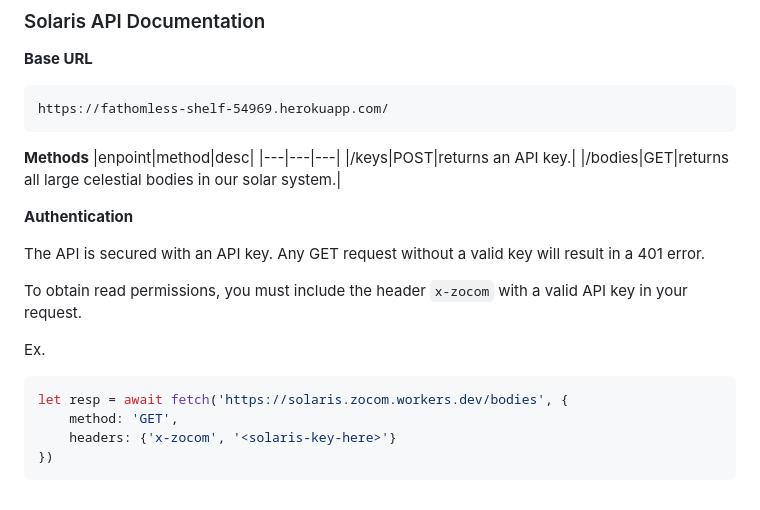
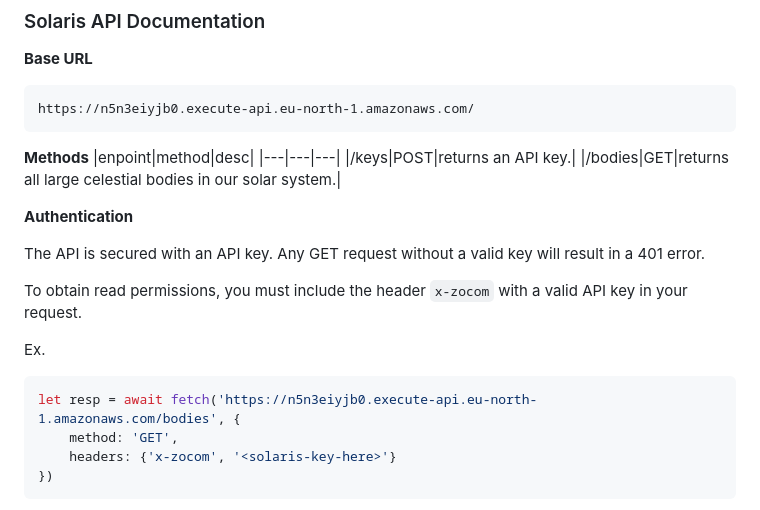
Before and after one commit to Rasmuskrogh/Group-project-Slaris-Lexicon, a Markdown page: README.md, the part around the change. Drawn GitHub-style.

````diff
--- a/README.md
+++ b/README.md
@@ -43,7 +43,7 @@ Here you get to choose your own design, but the theme should be in the same univ
 
 **Base URL**
 ```
-https://fathomless-shelf-54969.herokuapp.com/
+https://n5n3eiyjb0.execute-api.eu-north-1.amazonaws.com/
 ```
 
 **Methods**
@@ -61,7 +61,7 @@
 Ex.
 
 ```js
-let resp = await fetch('https://solaris.zocom.workers.dev/bodies', {
+let resp = await fetch('https://n5n3eiyjb0.execute-api.eu-north-1.amazonaws.com/bodies', {
     method: 'GET',
     headers: {'x-zocom', '<solaris-key-here>'}
 })
````
